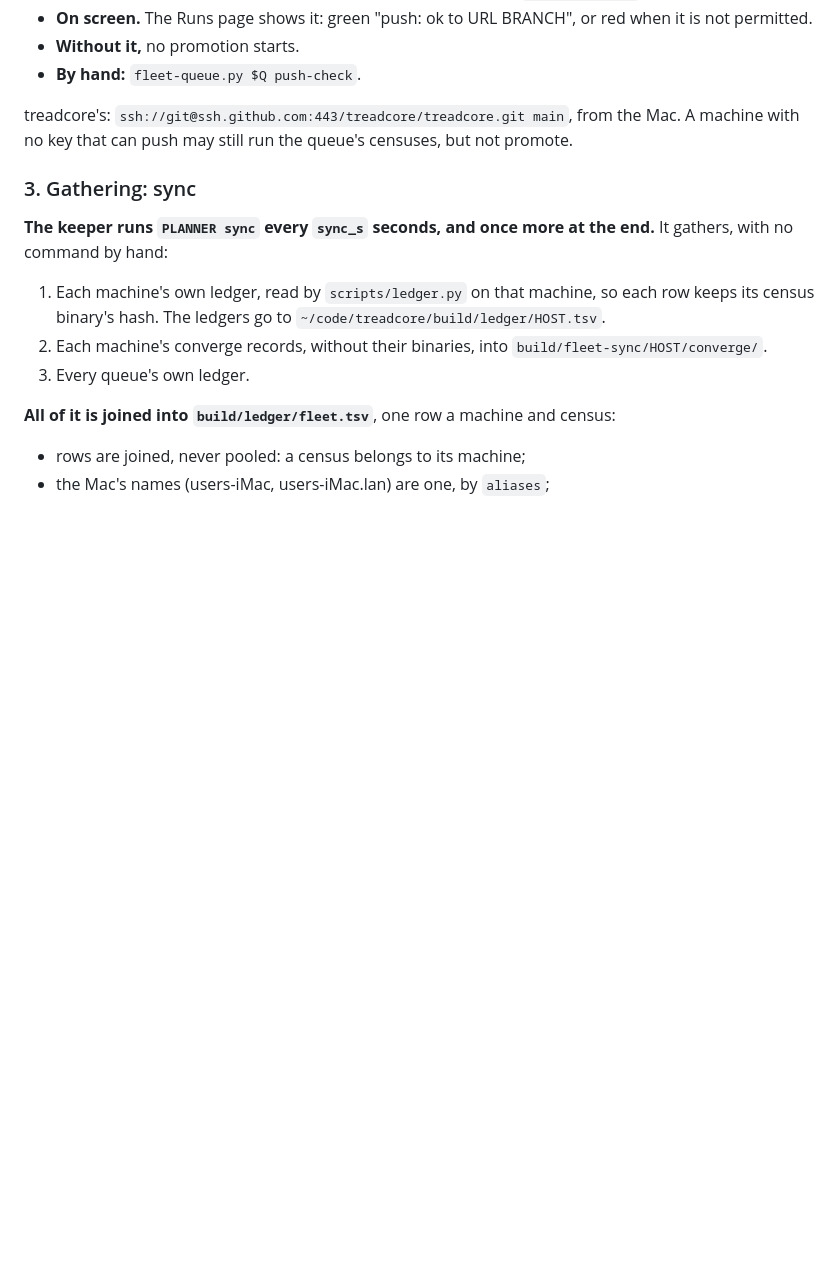
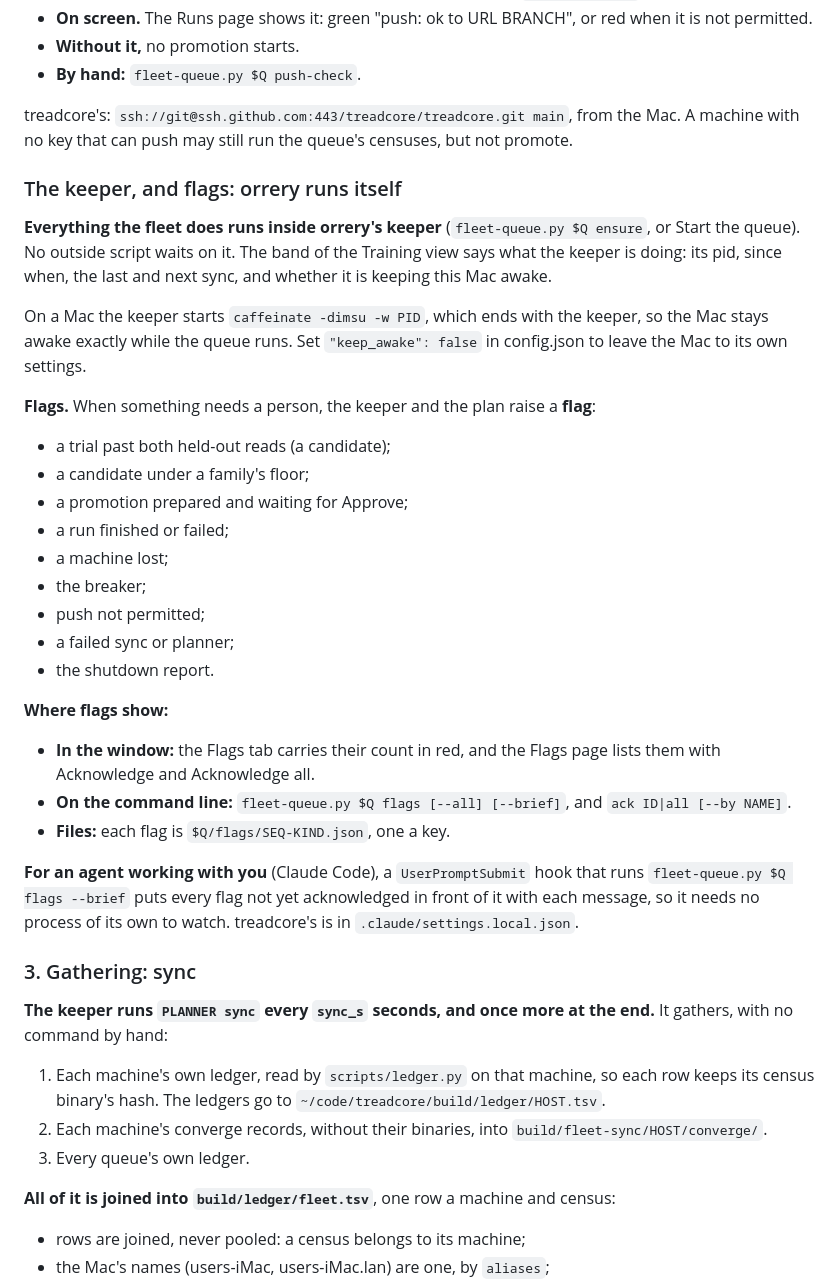
Before and after one commit to vonglurt/orrery, a Markdown page: docs/fleet-train.md, the part around the change. Drawn GitHub-style; blank space fills up the shorter version.

```diff
--- a/docs/fleet-train.md
+++ b/docs/fleet-train.md
@@ -179,6 +179,41 @@ treadcore's: `ssh://git@ssh.github.com:443/treadcore/treadcore.git main`,
 from the Mac. A machine with no key that can push may still run the queue's
 censuses, but not promote.
 
+### The keeper, and flags: orrery runs itself
+
+**Everything the fleet does runs inside orrery's keeper** (`fleet-queue.py
+$Q ensure`, or Start the queue). No outside script waits on it. The band of
+the Training view says what the keeper is doing: its pid, since when, the last
+and next sync, and whether it is keeping this Mac awake.
+
+On a Mac the keeper starts `caffeinate -dimsu -w PID`, which ends with the
+keeper, so the Mac stays awake exactly while the queue runs. Set
+`"keep_awake": false` in config.json to leave the Mac to its own settings.
+
+**Flags.** When something needs a person, the keeper and the plan raise a
+**flag**:
+- a trial past both held-out reads (a candidate);
+- a candidate under a family's floor;
+- a promotion prepared and waiting for Approve;
+- a run finished or failed;
+- a machine lost;
+- the breaker;
+- push not permitted;
+- a failed sync or planner;
+- the shutdown report.
+
+**Where flags show:**
+- **In the window:** the Flags tab carries their count in red, and the Flags
+  page lists them with Acknowledge and Acknowledge all.
+- **On the command line:** `fleet-queue.py $Q flags [--all] [--brief]`, and
+  `ack ID|all [--by NAME]`.
+- **Files:** each flag is `$Q/flags/SEQ-KIND.json`, one a key.
+
+**For an agent working with you** (Claude Code), a `UserPromptSubmit` hook
+that runs `fleet-queue.py $Q flags --brief` puts every flag not yet
+acknowledged in front of it with each message, so it needs no process of its
+own to watch. treadcore's is in `.claude/settings.local.json`.
+
 ### 3. Gathering: sync
 
 **The keeper runs `PLANNER sync` every `sync_s` seconds, and once more at
```
Also changed, not shown: docs/guide/training-0.png, docs/guide/training-4.png (added), 4 other files.
